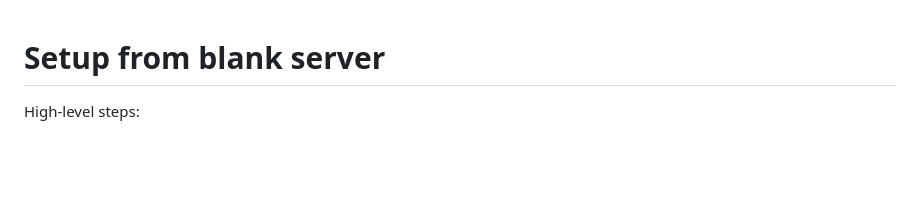
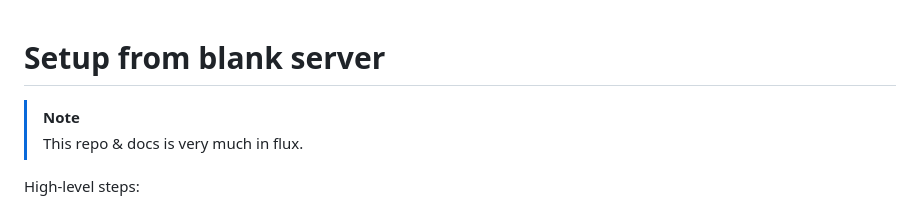
Before and after one commit to KarmaComputing/server-bootstrap, a Markdown page: README.md, the part around the change. GitHub-like rendering; blank space fills up the shorter version.

```diff
--- a/README.md
+++ b/README.md
@@ -1,4 +1,7 @@
 # Setup from blank server
+
+> [!NOTE]
+> This repo & docs is very much in flux.
 
 High-level steps:
 
```
